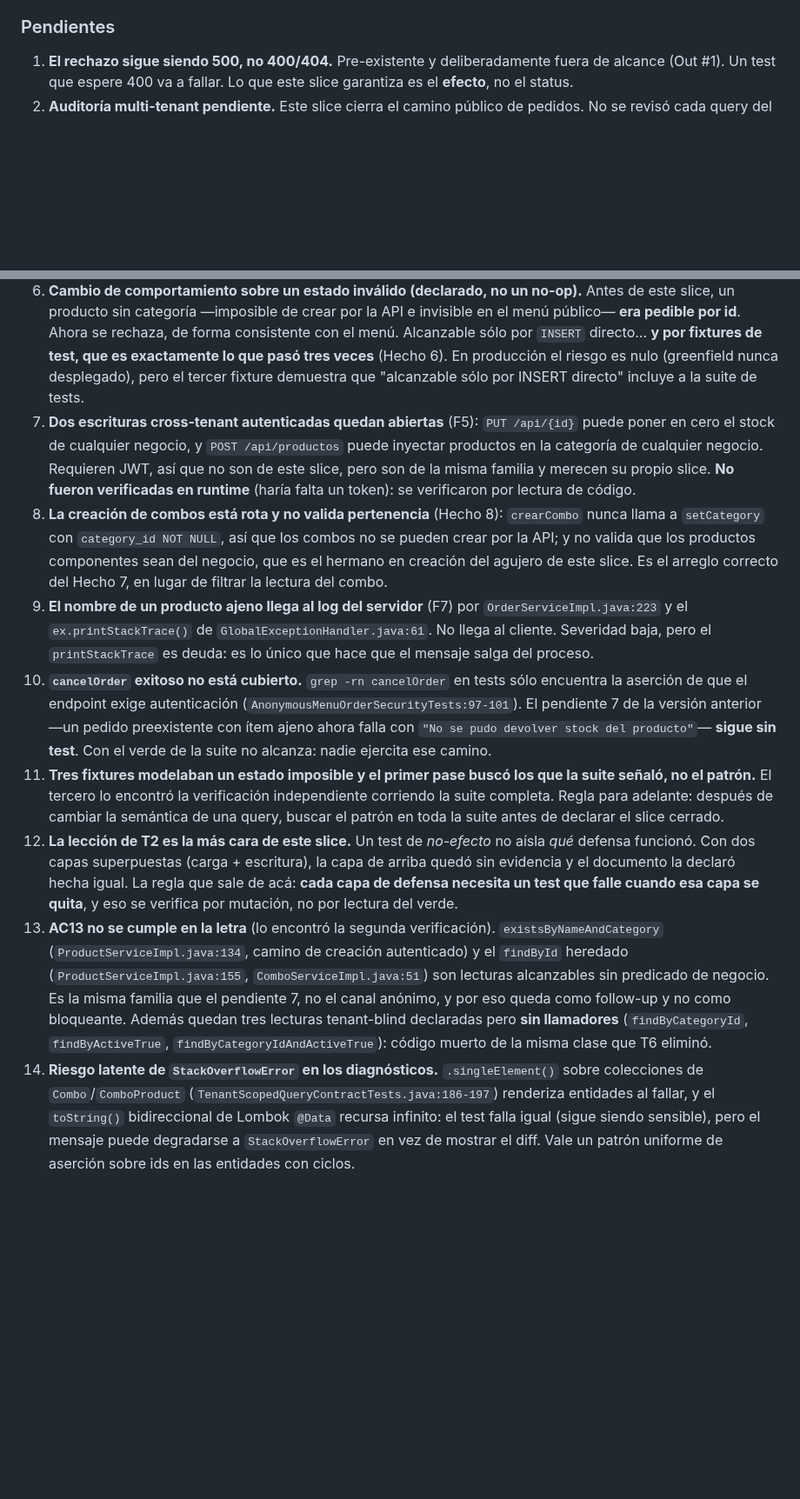
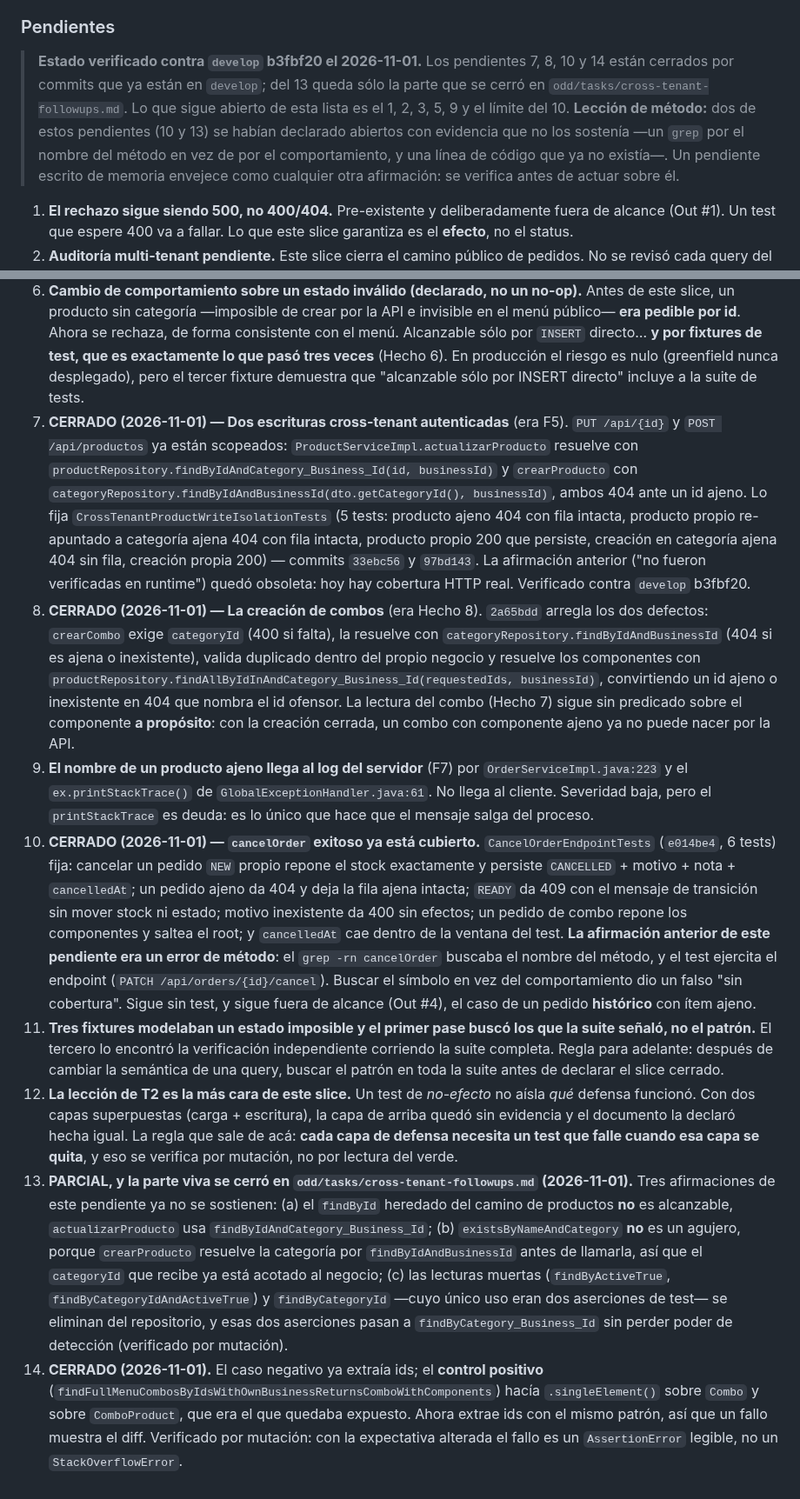
Before and after one commit to Francisco-Castillo/carrito-saas, a Markdown page: odd/tasks/cross-tenant-stock.md, 2 parts joined by grey strips. Shown at 87% size. GitHub-like rendering; blank space fills up the shorter version.

```diff
--- a/odd/tasks/cross-tenant-stock.md
+++ b/odd/tasks/cross-tenant-stock.md
@@ -380,17 +380,27 @@ Cada mutante se comprobó **compilado**, no salteado: la query mutante aparece e
 
 ### Pendientes
 
+> **Estado verificado contra `develop` b3fbf20 el 2026-11-01.** Los pendientes 7,
+> 8, 10 y 14 están cerrados por commits que ya están en `develop`; del 13 queda
+> sólo la parte que se cerró en `odd/tasks/cross-tenant-followups.md`. Lo que
+> sigue abierto de esta lista es el 1, 2, 3, 5, 9 y el límite del 10.
+> **Lección de método:** dos de estos pendientes (10 y 13) se habían declarado
+> abiertos con evidencia que no los sostenía —un `grep` por el nombre del método
+> en vez de por el comportamiento, y una línea de código que ya no existía—. Un
+> pendiente escrito de memoria envejece como cualquier otra afirmación: se
+> verifica antes de actuar sobre él.
+
 1. **El rechazo sigue siendo 500, no 400/404.** Pre-existente y deliberadamente fuera de alcance (Out #1). Un test que espere 400 va a fallar. Lo que este slice garantiza es el **efecto**, no el status.
 2. **Auditoría multi-tenant pendiente.** Este slice cierra el camino público de pedidos. No se revisó cada query del repositorio buscando el mismo patrón. La verificación encontró tres candidatos más (pendientes 7 y 8), así que el pendiente ya tiene contenido, no es especulativo.
 3. **Sin unicidad de `Business.phone`.** Relevante para el slice siguiente: hoy dos negocios pueden compartir teléfono y nada lo impide.
 4. **`stock = null` no es pedible por id — inferencia previa RECTIFICADA.** Este documento afirmaba que los productos con stock infinito podrían estar "ausentes del menú público pero seguir siendo pedibles por id". Es **falso**: una sonda de la verificación mostró `status=500` con el mensaje interno `Stock insuficiente: NullStockProduct`. El piso `p.stock >= :quantity` preexistente rechaza SQL `NULL`. El producto no está en el menú **ni** es pedible. Pre-existente, ajeno a este slice, pero la afirmación anterior no debía quedar sin corregir.
 5. **Este slice lo descubrió el relevamiento del slice de WhatsApp**, no un test. El agujero sobrevivió a toda la batería existente, incluida la de seguridad. Vale preguntarse si falta un test de contrato multi-tenant de carácter general, más allá de este caso puntual.
 6. **Cambio de comportamiento sobre un estado inválido (declarado, no un no-op).** Antes de este slice, un producto sin categoría —imposible de crear por la API e invisible en el menú público— **era pedible por id**. Ahora se rechaza, de forma consistente con el menú. Alcanzable sólo por `INSERT` directo… **y por fixtures de test, que es exactamente lo que pasó tres veces** (Hecho 6). En producción el riesgo es nulo (greenfield nunca desplegado), pero el tercer fixture demuestra que "alcanzable sólo por INSERT directo" incluye a la suite de tests.
-7. **Dos escrituras cross-tenant autenticadas quedan abiertas** (F5): `PUT /api/{id}` puede poner en cero el stock de cualquier negocio, y `POST /api/productos` puede inyectar productos en la categoría de cualquier negocio. Requieren JWT, así que no son de este slice, pero son de la misma familia y merecen su propio slice. **No fueron verificadas en runtime** (haría falta un token): se verificaron por lectura de código.
-8. **La creación de combos está rota y no valida pertenencia** (Hecho 8): `crearCombo` nunca llama a `setCategory` con `category_id NOT NULL`, así que los combos no se pueden crear por la API; y no valida que los productos componentes sean del negocio, que es el hermano en creación del agujero de este slice. Es el arreglo correcto del Hecho 7, en lugar de filtrar la lectura del combo.
+7. **CERRADO (2026-11-01) — Dos escrituras cross-tenant autenticadas** (era F5). `PUT /api/{id}` y `POST /api/productos` ya están scopeados: `ProductServiceImpl.actualizarProducto` resuelve con `productRepository.findByIdAndCategory_Business_Id(id, businessId)` y `crearProducto` con `categoryRepository.findByIdAndBusinessId(dto.getCategoryId(), businessId)`, ambos 404 ante un id ajeno. Lo fija `CrossTenantProductWriteIsolationTests` (5 tests: producto ajeno 404 con fila intacta, producto propio re-apuntado a categoría ajena 404 con fila intacta, producto propio 200 que persiste, creación en categoría ajena 404 sin fila, creación propia 200) — commits `33ebc56` y `97bd143`. La afirmación anterior ("no fueron verificadas en runtime") quedó obsoleta: hoy hay cobertura HTTP real. Verificado contra `develop` b3fbf20.
+8. **CERRADO (2026-11-01) — La creación de combos** (era Hecho 8). `2a65bdd` arregla los dos defectos: `crearCombo` exige `categoryId` (400 si falta), la resuelve con `categoryRepository.findByIdAndBusinessId` (404 si es ajena o inexistente), valida duplicado dentro del propio negocio y resuelve los componentes con `productRepository.findAllByIdInAndCategory_Business_Id(requestedIds, businessId)`, convirtiendo un id ajeno o inexistente en 404 que nombra el id ofensor. La lectura del combo (Hecho 7) sigue sin predicado sobre el componente **a propósito**: con la creación cerrada, un combo con componente ajeno ya no puede nacer por la API.
 9. **El nombre de un producto ajeno llega al log del servidor** (F7) por `OrderServiceImpl.java:223` y el `ex.printStackTrace()` de `GlobalExceptionHandler.java:61`. No llega al cliente. Severidad baja, pero el `printStackTrace` es deuda: es lo único que hace que el mensaje salga del proceso.
-10. **`cancelOrder` exitoso no está cubierto.** `grep -rn cancelOrder` en tests sólo encuentra la aserción de que el endpoint exige autenticación (`AnonymousMenuOrderSecurityTests:97-101`). El pendiente 7 de la versión anterior —un pedido preexistente con ítem ajeno ahora falla con `"No se pudo devolver stock del producto"`— **sigue sin test**. Con el verde de la suite no alcanza: nadie ejercita ese camino.
+10. **CERRADO (2026-11-01) — `cancelOrder` exitoso ya está cubierto.** `CancelOrderEndpointTests` (`e014be4`, 6 tests) fija: cancelar un pedido `NEW` propio repone el stock exactamente y persiste `CANCELLED` + motivo + nota + `cancelledAt`; un pedido ajeno da 404 y deja la fila ajena intacta; `READY` da 409 con el mensaje de transición sin mover stock ni estado; motivo inexistente da 400 sin efectos; un pedido de combo repone los componentes y saltea el root; y `cancelledAt` cae dentro de la ventana del test. **La afirmación anterior de este pendiente era un error de método**: el `grep -rn cancelOrder` buscaba el nombre del método, y el test ejercita el endpoint (`PATCH /api/orders/{id}/cancel`). Buscar el símbolo en vez del comportamiento dio un falso "sin cobertura". Sigue sin test, y sigue fuera de alcance (Out #4), el caso de un pedido **histórico** con ítem ajeno.
 11. **Tres fixtures modelaban un estado imposible y el primer pase buscó los que la suite señaló, no el patrón.** El tercero lo encontró la verificación independiente corriendo la suite completa. Regla para adelante: después de cambiar la semántica de una query, buscar el patrón en toda la suite antes de declarar el slice cerrado.
 12. **La lección de T2 es la más cara de este slice.** Un test de *no-efecto* no aísla *qué* defensa funcionó. Con dos capas superpuestas (carga + escritura), la capa de arriba quedó sin evidencia y el documento la declaró hecha igual. La regla que sale de acá: **cada capa de defensa necesita un test que falle cuando esa capa se quita**, y eso se verifica por mutación, no por lectura del verde.
-13. **AC13 no se cumple en la letra** (lo encontró la segunda verificación). `existsByNameAndCategory` (`ProductServiceImpl.java:134`, camino de creación autenticado) y el `findById` heredado (`ProductServiceImpl.java:155`, `ComboServiceImpl.java:51`) son lecturas alcanzables sin predicado de negocio. Es la misma familia que el pendiente 7, no el canal anónimo, y por eso queda como follow-up y no como bloqueante. Además quedan tres lecturas tenant-blind declaradas pero **sin llamadores** (`findByCategoryId`, `findByActiveTrue`, `findByCategoryIdAndActiveTrue`): código muerto de la misma clase que T6 eliminó.
-14. **Riesgo latente de `StackOverflowError` en los diagnósticos.** `.singleElement()` sobre colecciones de `Combo`/`ComboProduct` (`TenantScopedQueryContractTests.java:186-197`) renderiza entidades al fallar, y el `toString()` bidireccional de Lombok `@Data` recursa infinito: el test falla igual (sigue siendo sensible), pero el mensaje puede degradarse a `StackOverflowError` en vez de mostrar el diff. Vale un patrón uniforme de aserción sobre ids en las entidades con ciclos.
+13. **PARCIAL, y la parte viva se cerró en `odd/tasks/cross-tenant-followups.md` (2026-11-01).** Tres afirmaciones de este pendiente ya no se sostienen: (a) el `findById` heredado del camino de productos **no** es alcanzable, `actualizarProducto` usa `findByIdAndCategory_Business_Id`; (b) `existsByNameAndCategory` **no** es un agujero, porque `crearProducto` resuelve la categoría por `findByIdAndBusinessId` antes de llamarla, así que el `categoryId` que recibe ya está acotado al negocio; (c) las lecturas muertas (`findByActiveTrue`, `findByCategoryIdAndActiveTrue`) y `findByCategoryId` —cuyo único uso eran dos aserciones de test— se eliminan del repositorio, y esas dos aserciones pasan a `findByCategory_Business_Id` sin perder poder de detección (verificado por mutación).
+14. **CERRADO (2026-11-01).** El caso negativo ya extraía ids; el **control positivo** (`findFullMenuCombosByIdsWithOwnBusinessReturnsComboWithComponents`) hacía `.singleElement()` sobre `Combo` y sobre `ComboProduct`, que era el que quedaba expuesto. Ahora extrae ids con el mismo patrón, así que un fallo muestra el diff. Verificado por mutación: con la expectativa alterada el fallo es un `AssertionError` legible, no un `StackOverflowError`.
```
Also changed, not shown: other parts of odd/tasks/cross-tenant-stock.md (+4 -4 lines), odd/tasks/cross-tenant-followups.md (added, +135 -0 lines).
